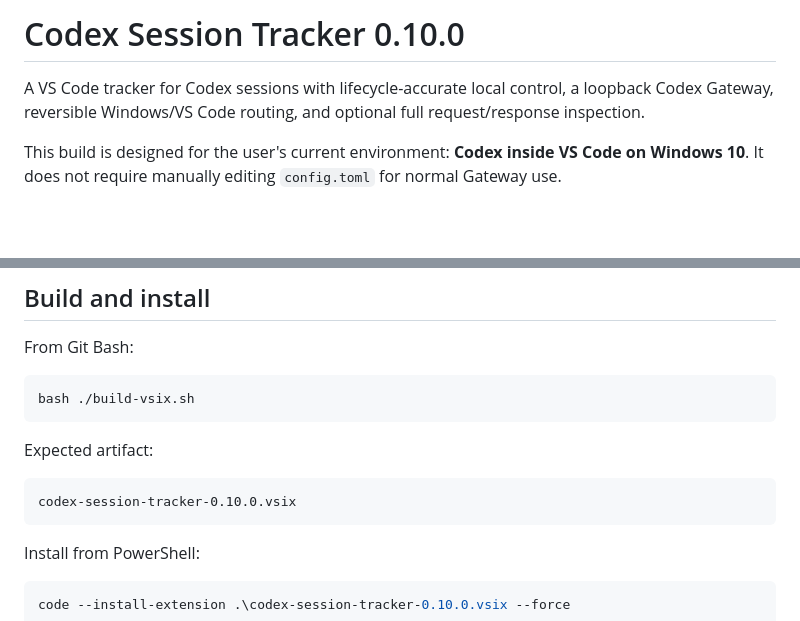
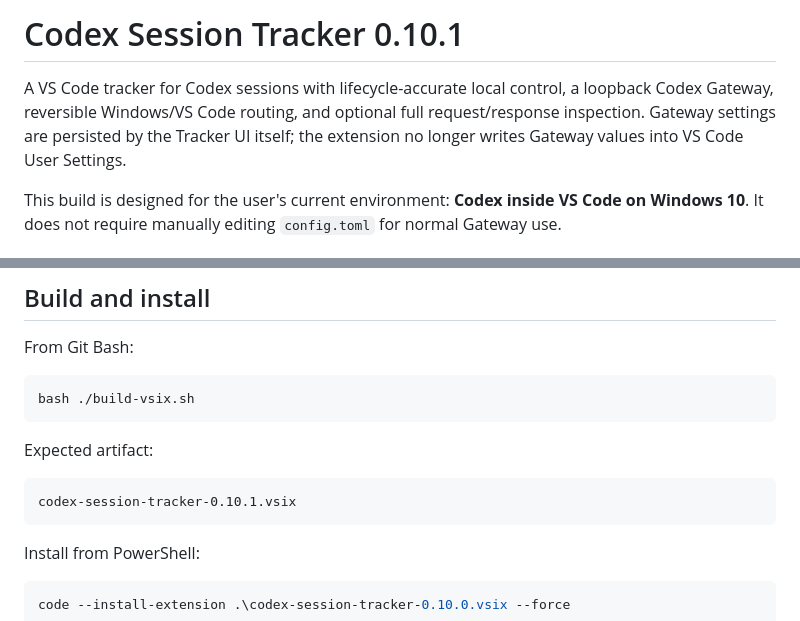
Before and after one commit to dienhosp3/codex-session-tracker, a Markdown page: README.md, 2 parts joined by grey strips. Rendered like a GitHub page; blank space fills up the shorter version.

Commit message:
docs: document UI-owned Gateway settings in 0.10.1

````diff
--- a/README.md
+++ b/README.md
@@ -1,6 +1,6 @@
-# Codex Session Tracker 0.10.0
+# Codex Session Tracker 0.10.1
 
-A VS Code tracker for Codex sessions with lifecycle-accurate local control, a loopback Codex Gateway, reversible Windows/VS Code routing, and optional full request/response inspection.
+A VS Code tracker for Codex sessions with lifecycle-accurate local control, a loopback Codex Gateway, reversible Windows/VS Code routing, and optional full request/response inspection. Gateway settings are persisted by the Tracker UI itself; the extension no longer writes Gateway values into VS Code User Settings.
 
 This build is designed for the user's current environment: **Codex inside VS Code on Windows 10**. It does not require manually editing `config.toml` for normal Gateway use.
 
@@ -231,7 +231,7 @@ bash ./build-vsix.sh
 Expected artifact:
 
 ```text
-codex-session-tracker-0.10.0.vsix
+codex-session-tracker-0.10.1.vsix
 ```
 
 Install from PowerShell:
````
